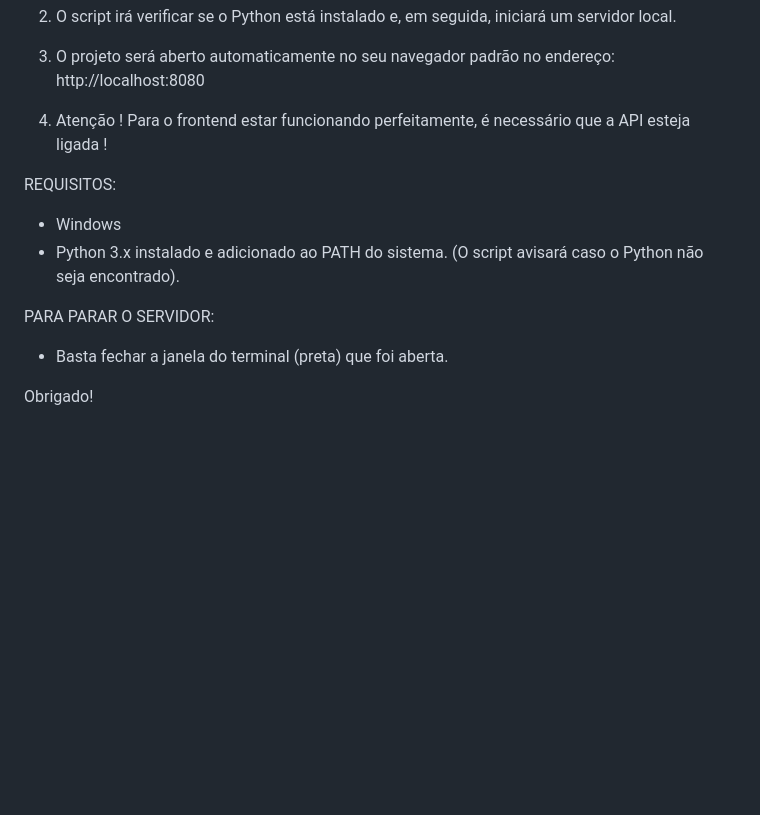
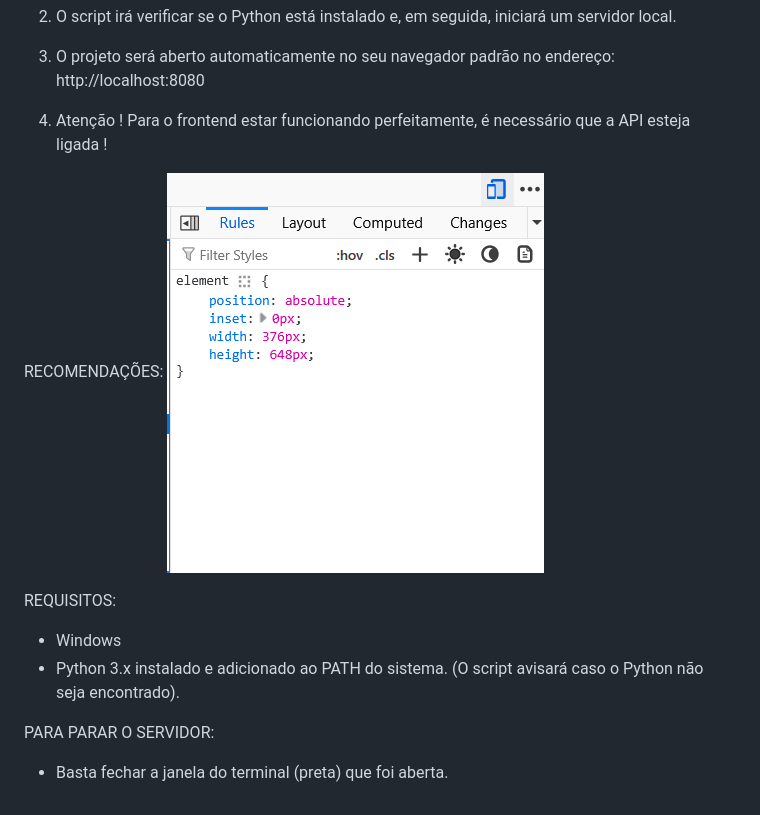
Before and after one commit to LucasCelestinoSE/engenharia-software-2-frontend, a Markdown page: README.md, the part around the change. Drawn GitHub-style; pictures changed too: responsive_mode.png (added); blank space fills up the shorter version.

```diff
--- a/README.md
+++ b/README.md
@@ -12,6 +12,10 @@ Para visualizar o frontend do projeto, siga os passos abaixo:
 
 4. Atenção ! Para o frontend estar funcionando perfeitamente, é necessário que a API esteja ligada !
 
+RECOMENDAÇÕES:
+![alt text](responsive_mode.png)
+
+
 REQUISITOS:
 -   Windows
 -   Python 3.x instalado e adicionado ao PATH do sistema.
@@ -19,5 +23,3 @@ REQUISITOS:
 
 PARA PARAR O SERVIDOR:
 -   Basta fechar a janela do terminal (preta) que foi aberta.
-
-Obrigado!
```
